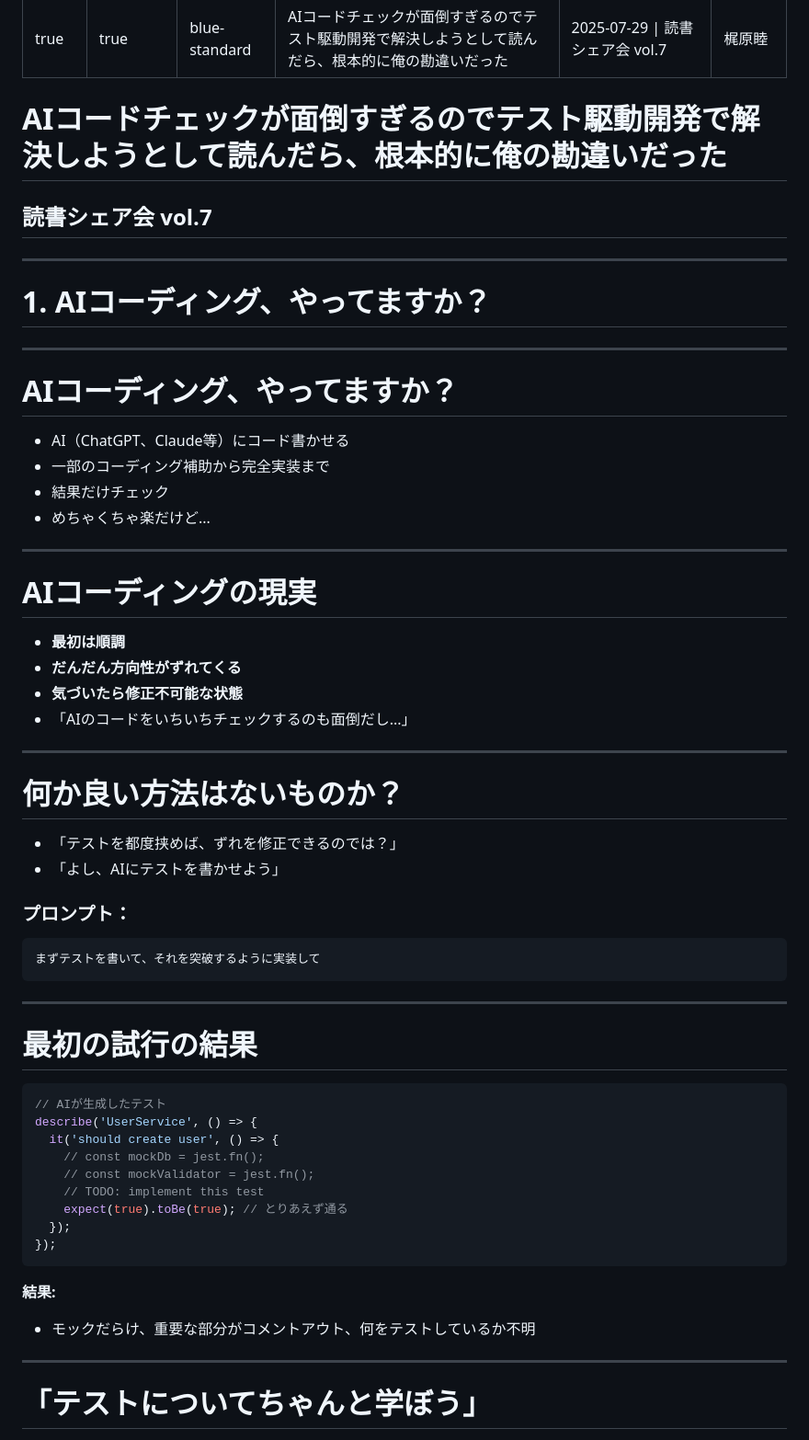
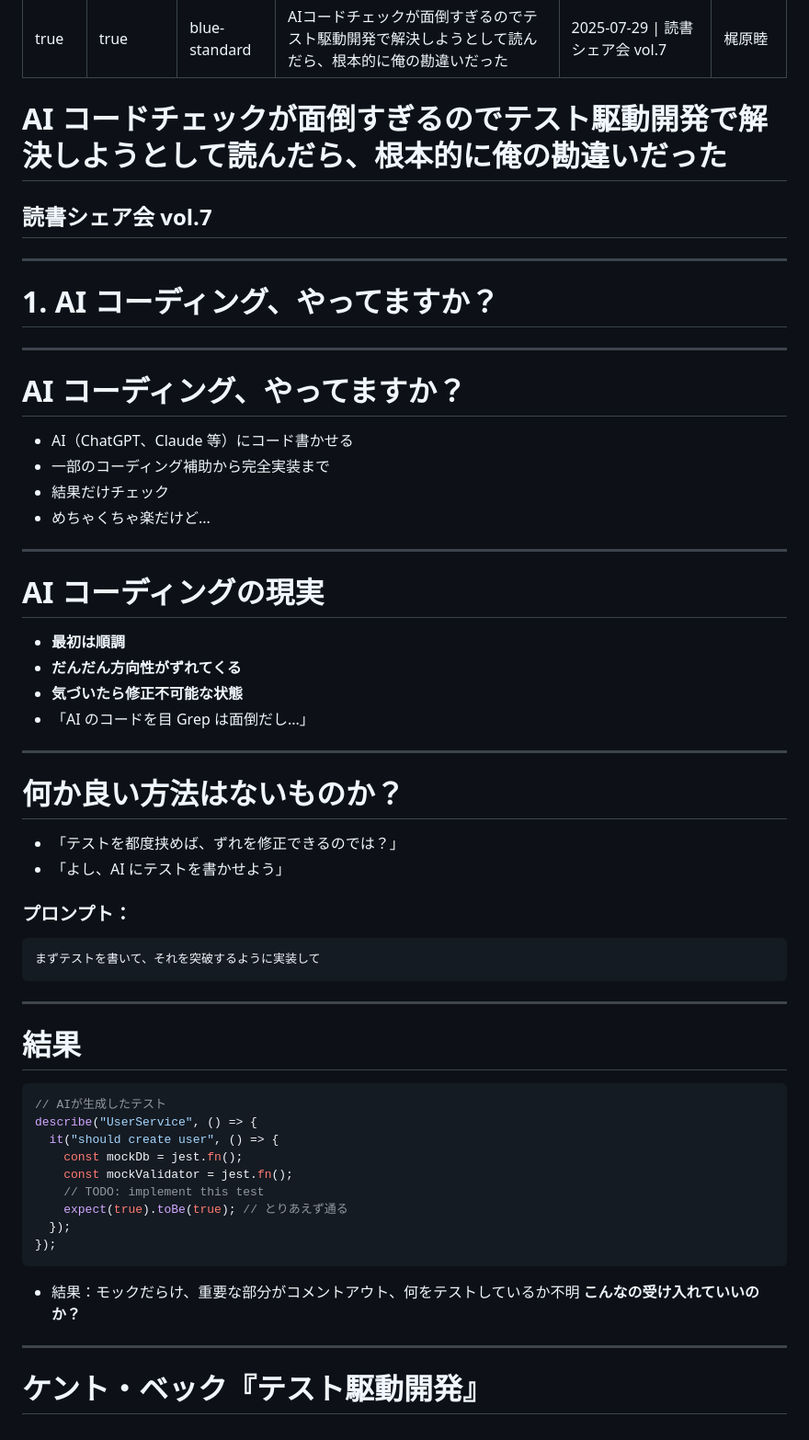
Before and after one commit to Mutsumix/LT-slides, a Markdown page: slides/2025-07-29-yumemi-grow/index.md, the part around one of its changes. Shown at 92% size. Rendered like a GitHub page.

````diff
--- a/slides/2025-07-29-yumemi-grow/index.md
+++ b/slides/2025-07-29-yumemi-grow/index.md
@@ -9,71 +9,73 @@ author: 梶原睦
 
 <!-- _class: title -->
 
-# AIコードチェックが面倒すぎるのでテスト駆動開発で解決しようとして読んだら、根本的に俺の勘違いだった
+# AI コードチェックが面倒すぎるのでテスト駆動開発で解決しようとして読んだら、根本的に俺の勘違いだった
 
 ## 読書シェア会 vol.7
 
 ---
+
 <!-- _class: section-title -->
 
-# 1. AIコーディング、やってますか？
+# 1. AI コーディング、やってますか？
 
 ---
+
 <!--
-footer: 読書シェア会 vol.7 | ムツミックス
+footer: 読書シェア会 vol.7 | AI コードチェックが面倒すぎるのでテスト駆動開発で解決しようとして読んだら、根本的に俺の勘違いだった（ムツミックス）
 -->
 
-# AIコーディング、やってますか？
+# AI コーディング、やってますか？
 
-- AI（ChatGPT、Claude等）にコード書かせる
+- AI（ChatGPT、Claude 等）にコード書かせる
 - 一部のコーディング補助から完全実装まで
 - 結果だけチェック
 - めちゃくちゃ楽だけど...
 
 ---
 
-# AIコーディングの現実
+# AI コーディングの現実
 
 <!-- ![bg right:40% 90%](https://via.placeholder.com/400x300/ff6b6b/ffffff?text=AI+Code) -->
 
 - **最初は順調**
 - **だんだん方向性がずれてくる**
 - **気づいたら修正不可能な状態**
-- 「AIのコードをいちいちチェックするのも面倒だし...」
+- 「AI のコードを目 Grep は面倒だし...」
 
 ---
 
 # 何か良い方法はないものか？
 
-
 - 「テストを都度挟めば、ずれを修正できるのでは？」
-- 「よし、AIにテストを書かせよう」
+- 「よし、AI にテストを書かせよう」
 
 ### プロンプト：
+
 ```
 まずテストを書いて、それを突破するように実装して
 ```
 
 ---
 
-# 最初の試行の結果
+# 結果
 
 ```javascript
 // AIが生成したテスト
-describe('UserService', () => {
-  it('should create user', () => {
-    // const mockDb = jest.fn();
-    // const mockValidator = jest.fn();
+describe("UserService", () => {
+  it("should create user", () => {
+    const mockDb = jest.fn();
+    const mockValidator = jest.fn();
     // TODO: implement this test
     expect(true).toBe(true); // とりあえず通る
   });
 });
 ```
 
-**結果:**
-- モックだらけ、重要な部分がコメントアウト、何をテストしているか不明
+- 結果：モックだらけ、重要な部分がコメントアウト、何をテストしているか不明
+  **こんなの受け入れていいのか？**
 
 ---
 
-# 「テストについてちゃんと学ぼう」
+# ケント・ベック『テスト駆動開発』
 
````
Also changed, not shown: other parts of slides/2025-07-29-yumemi-grow/index.md (+38 -35 lines).
